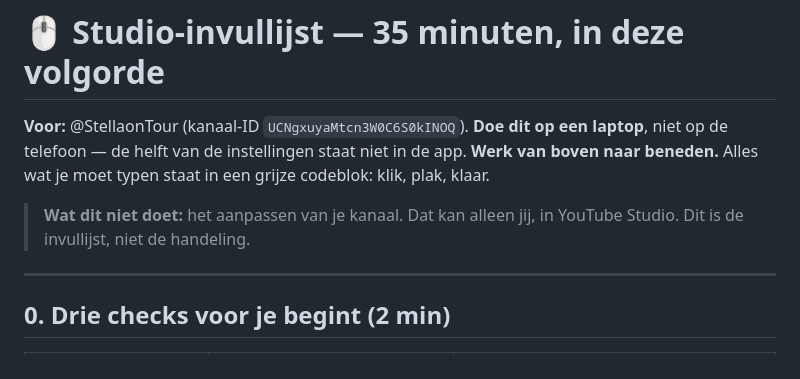
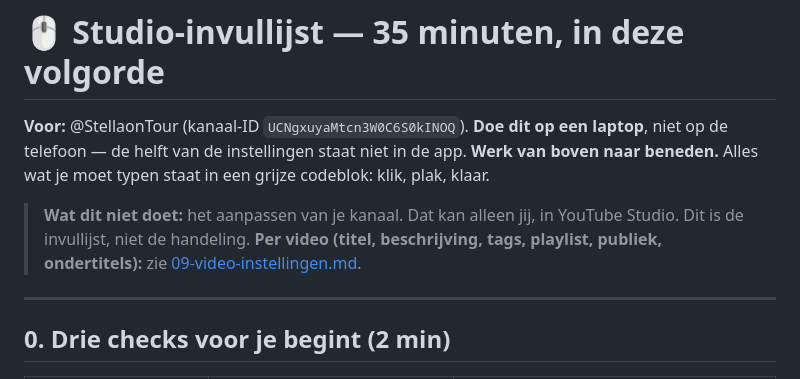
Before and after one commit to guypeers2-cmyk/guypeers2-gmail.com, a Markdown page: docs/stella-on-tour/08-studio-invullijst.md, the part around the change. Drawn GitHub-style.

```diff
--- a/docs/stella-on-tour/08-studio-invullijst.md
+++ b/docs/stella-on-tour/08-studio-invullijst.md
@@ -5,6 +5,7 @@
 **Werk van boven naar beneden.** Alles wat je moet typen staat in een grijze codeblok: klik, plak, klaar.
 
 > **Wat dit niet doet:** het aanpassen van je kanaal. Dat kan alleen jij, in YouTube Studio. Dit is de invullijst, niet de handeling.
+> **Per video (titel, beschrijving, tags, playlist, publiek, ondertitels):** zie [09-video-instellingen.md](09-video-instellingen.md).
 
 ---
 
```
Also changed, not shown: docs/stella-on-tour/00-groeiplan-30-dagen.md (+1 -0 lines), docs/stella-on-tour/09-video-instellingen.md (added, +346 -0 lines).
